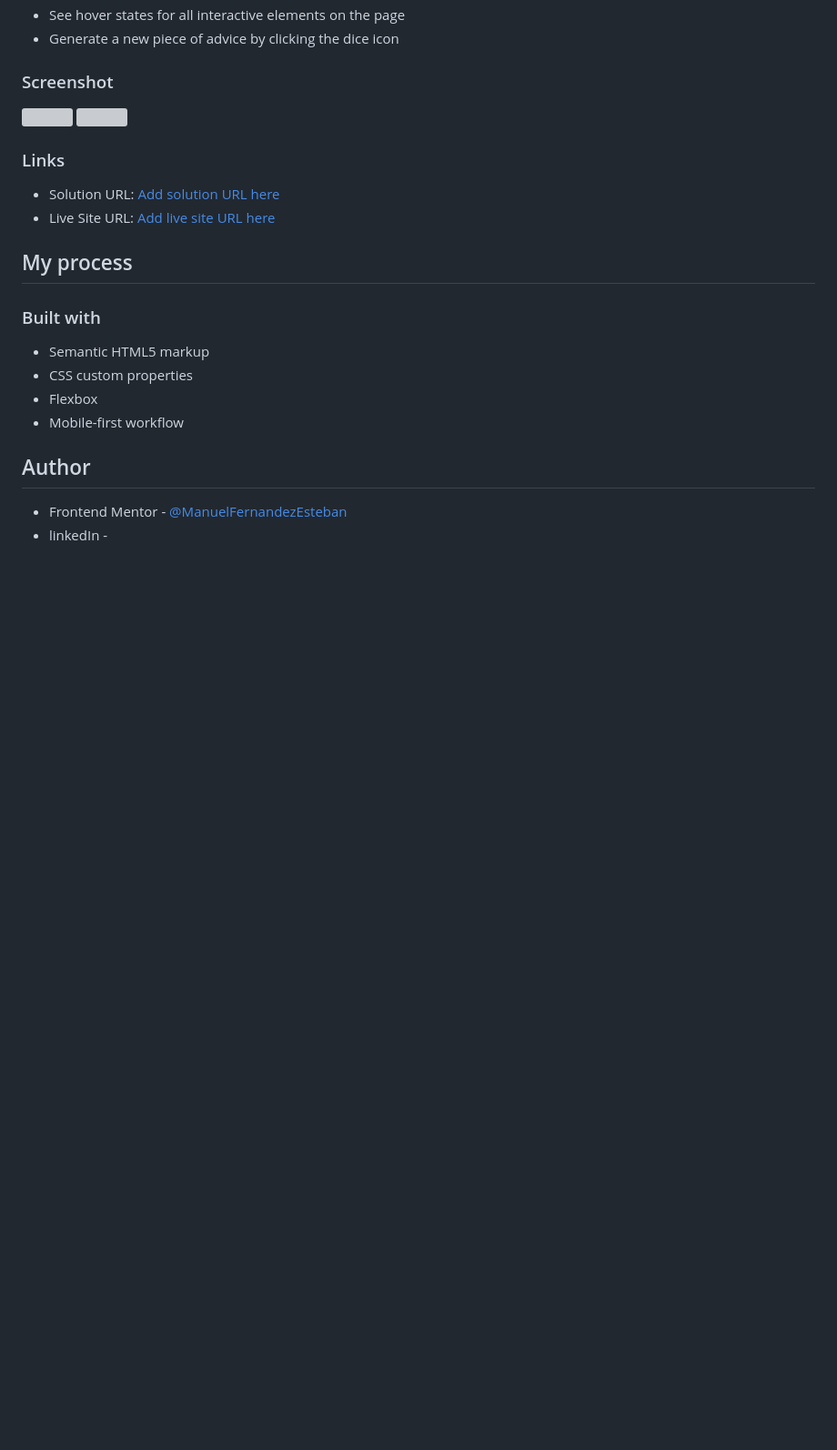
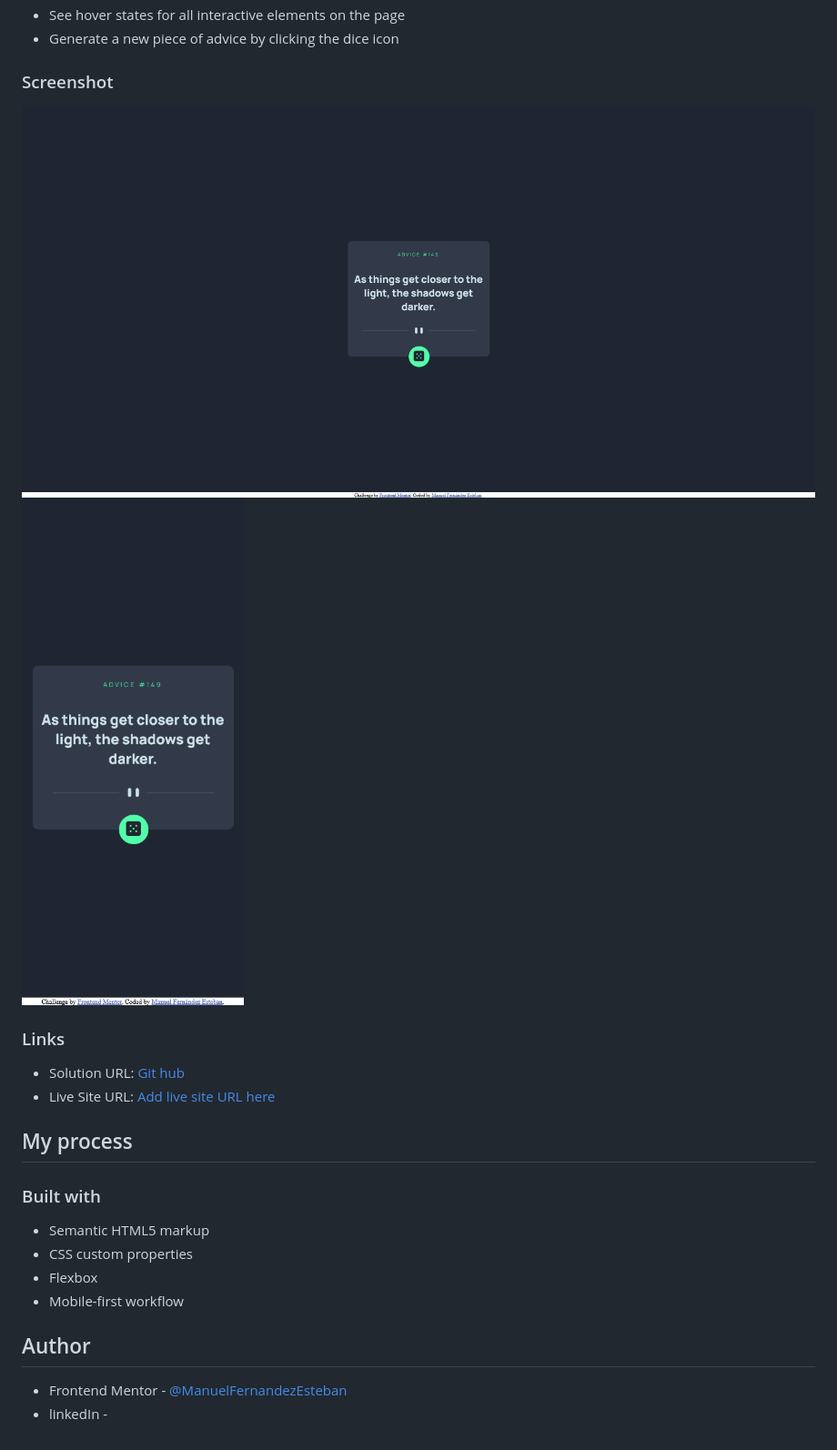
Before and after one commit to ManuelFernandezEsteban/generatorAdviceApp, a Markdown page: README.md, the part around the change. Shown: that part at 91% size. Rendered like a GitHub page; pictures changed too: screenshot/Screenshot-desktopAdvice-generator-app.png (added), screenshot/Screenshot-mobileAdvice-generator-app.png (added); blank space fills up the shorter version; grey boxes are pictures that could not be loaded.

```diff
--- a/README.md
+++ b/README.md
@@ -27,14 +27,14 @@ Users should be able to:
 
 ### Screenshot
 
-![](./screenshot/Screenshot-desktopAdvice-generator-app.png.jpg)
-![](./screenshot/Screenshot-mobileAdvice-generator-app.png.jpg)
+![](./screenshot/Screenshot-desktopAdvice-generator-app.png)
+![](./screenshot/Screenshot-mobileAdvice-generator-app.png)
 
 
 ### Links
 
-- Solution URL: [Add solution URL here](https://your-solution-url.com)
-- Live Site URL: [Add live site URL here](https://your-live-site-url.com)
+- Solution URL: [Git hub](https://github.com/ManuelFernandezEsteban/generatorAdviceApp.git)
+- Live Site URL: [Add live site URL here](https://manuelfernandezesteban.github.io/generatorAdviceApp/)
 
 ## My process
 
```
